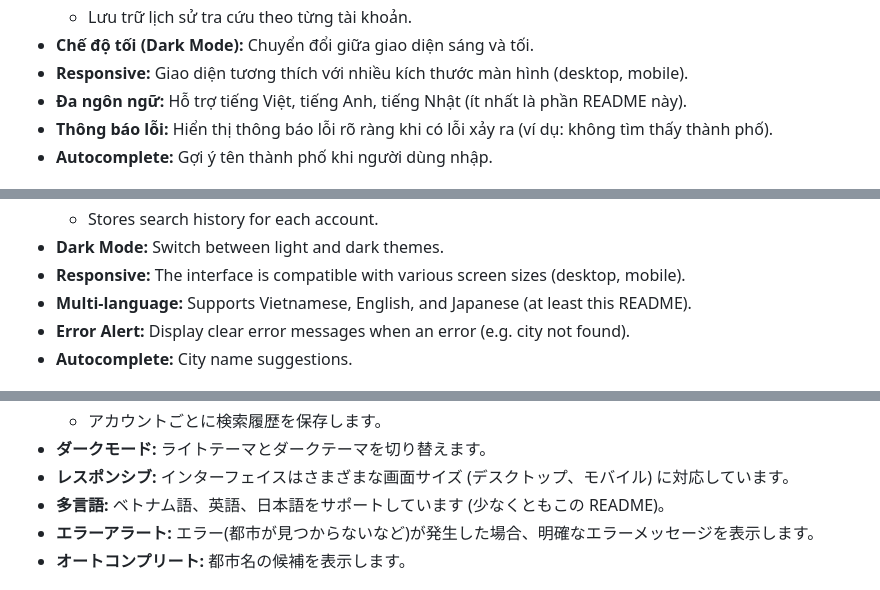
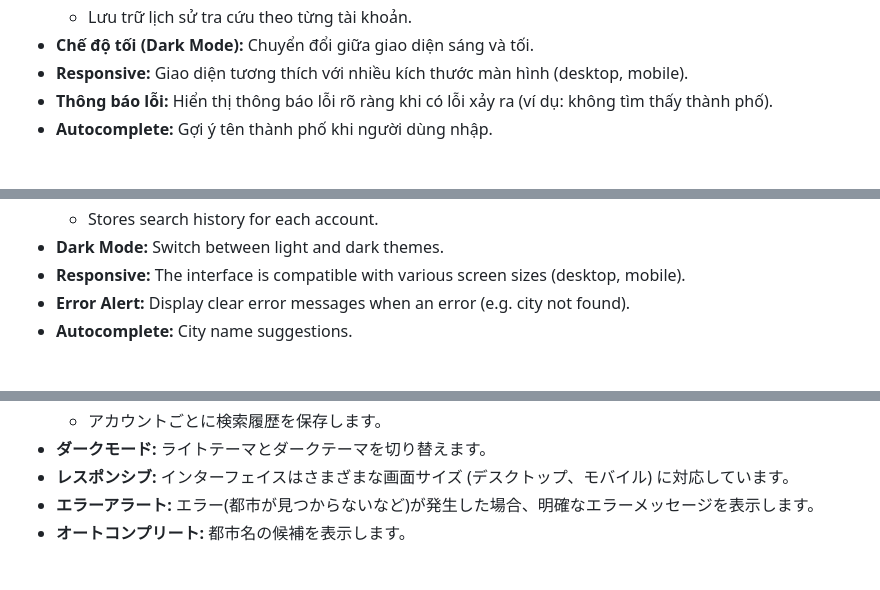
Before and after one commit to Rin1809/Weather_App, a Markdown page: README.md, 3 parts joined by grey strips. Rendered like a GitHub page; folded sections open.

```diff
--- a/README.md
+++ b/README.md
@@ -61,7 +61,6 @@
     *   Lưu trữ lịch sử tra cứu theo từng tài khoản.
 *   **Chế độ tối (Dark Mode):** Chuyển đổi giữa giao diện sáng và tối.
 *   **Responsive:** Giao diện tương thích với nhiều kích thước màn hình (desktop, mobile).
-*   **Đa ngôn ngữ:** Hỗ trợ tiếng Việt, tiếng Anh, tiếng Nhật (ít nhất là phần README này).
 * **Thông báo lỗi:** Hiển thị thông báo lỗi rõ ràng khi có lỗi xảy ra (ví dụ: không tìm thấy thành phố).
 * **Autocomplete:** Gợi ý tên thành phố khi người dùng nhập.
 
@@ -245,7 +244,6 @@ weather_app/
     *   Stores search history for each account.
 *   **Dark Mode:** Switch between light and dark themes.
 *   **Responsive:** The interface is compatible with various screen sizes (desktop, mobile).
-*   **Multi-language:** Supports Vietnamese, English, and Japanese (at least this README).
 * **Error Alert:** Display clear error messages when an error (e.g. city not found).
 * **Autocomplete:** City name suggestions.
 
@@ -429,7 +427,6 @@ weather_app/
     *   アカウントごとに検索履歴を保存します。
 *   **ダークモード:** ライトテーマとダークテーマを切り替えます。
 *   **レスポンシブ:** インターフェイスはさまざまな画面サイズ (デスクトップ、モバイル) に対応しています。
-*   **多言語:** ベトナム語、英語、日本語をサポートしています (少なくともこの README)。
 * **エラーアラート:** エラー(都市が見つからないなど)が発生した場合、明確なエラーメッセージを表示します。
 * **オートコンプリート:** 都市名の候補を表示します。
 
```
